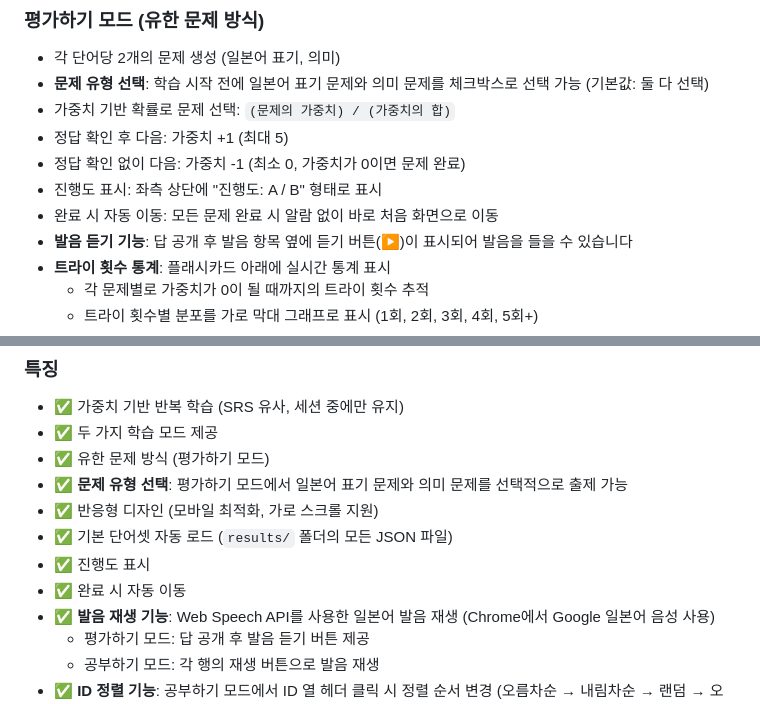
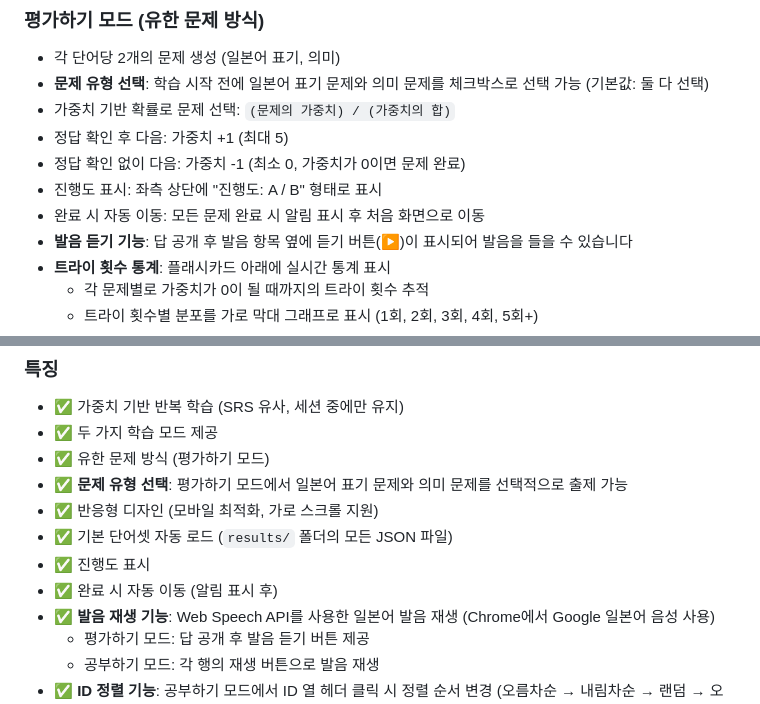
Before and after one commit to HyunjunGil/japan_word_memorizing_app, a Markdown page: README.md, 2 parts joined by grey strips. Drawn GitHub-style.

```diff
--- a/README.md
+++ b/README.md
@@ -22,7 +22,7 @@ https://hyunjungil.github.io/japan_word_memorizing_app/
 - 정답 확인 후 다음: 가중치 +1 (최대 5)
 - 정답 확인 없이 다음: 가중치 -1 (최소 0, 가중치가 0이면 문제 완료)
 - 진행도 표시: 좌측 상단에 "진행도: A / B" 형태로 표시
-- 완료 시 자동 이동: 모든 문제 완료 시 알람 없이 바로 처음 화면으로 이동
+- 완료 시 자동 이동: 모든 문제 완료 시 알림 표시 후 처음 화면으로 이동
 - **발음 듣기 기능**: 답 공개 후 발음 항목 옆에 듣기 버튼(▶)이 표시되어 발음을 들을 수 있습니다
 - **트라이 횟수 통계**: 플래시카드 아래에 실시간 통계 표시
   - 각 문제별로 가중치가 0이 될 때까지의 트라이 횟수 추적
@@ -197,7 +193,7 @@ japan_study/
 - ✅ 반응형 디자인 (모바일 최적화, 가로 스크롤 지원)
 - ✅ 기본 단어셋 자동 로드 (`results/` 폴더의 모든 JSON 파일)
 - ✅ 진행도 표시
-- ✅ 완료 시 자동 이동
+- ✅ 완료 시 자동 이동 (알림 표시 후)
 - ✅ **발음 재생 기능**: Web Speech API를 사용한 일본어 발음 재생 (Chrome에서 Google 일본어 음성 사용)
   - 평가하기 모드: 답 공개 후 발음 듣기 버튼 제공
   - 공부하기 모드: 각 행의 재생 버튼으로 발음 재생
```
Also changed, not shown: other parts of README.md (+4 -30 lines), .cursor/specification.md (+7 -7 lines).
